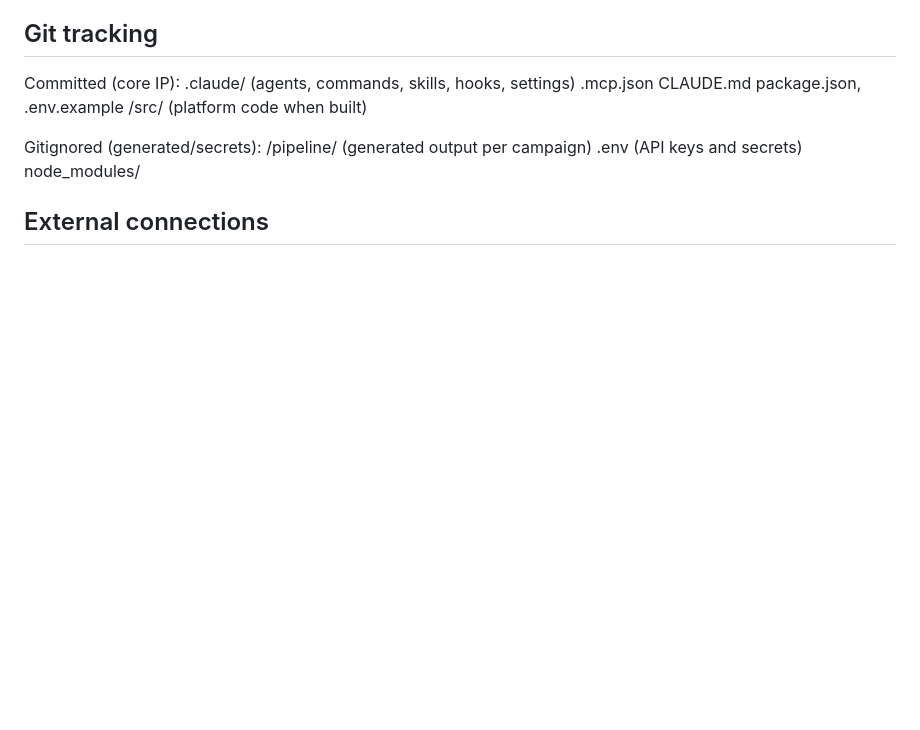
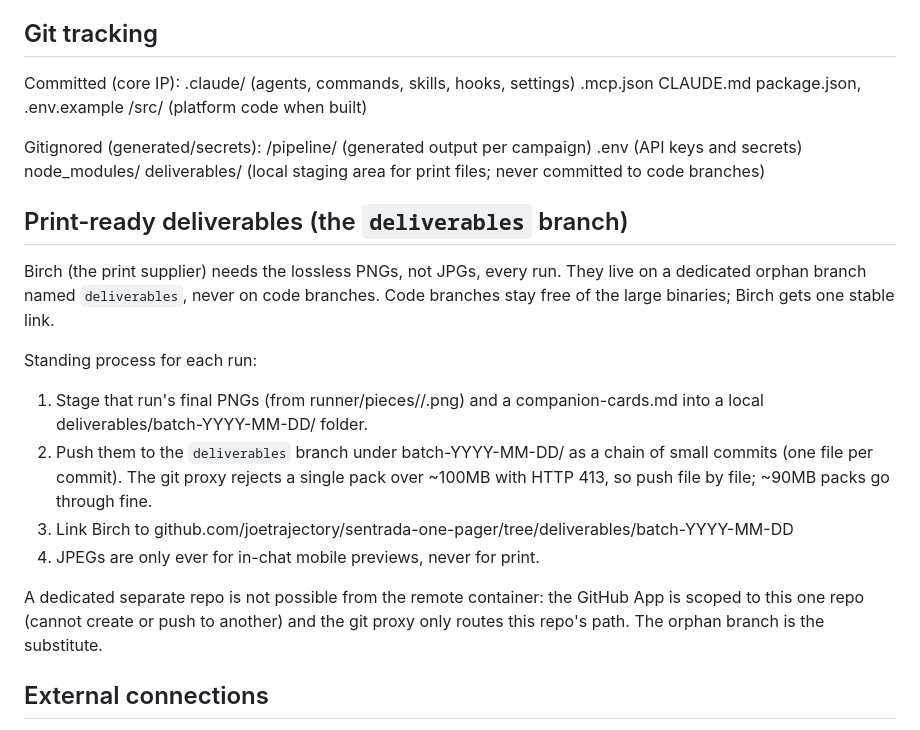
Before and after one commit to joetrajectory/sentrada-one-pager, a Markdown page: CLAUDE.md, the part around the change. GitHub-like rendering; blank space fills up the shorter version.

Commit message:
Document deliverables branch process for print-ready PNGs
Co-Authored-By: Claude Opus 4.8 (1M context) <noreply@anthropic.com>
Claude-Session: https://claude.ai/code/session_01Ngfz8jdZ6fRZY4P2AoTSi1

```diff
--- a/CLAUDE.md
+++ b/CLAUDE.md
@@ -173,6 +173,26 @@ Gitignored (generated/secrets):
   /pipeline/ (generated output per campaign)
   .env (API keys and secrets)
   node_modules/
+  deliverables/ (local staging area for print files; never committed to code branches)
+
+## Print-ready deliverables (the `deliverables` branch)
+
+Birch (the print supplier) needs the lossless PNGs, not JPGs, every run. They
+live on a dedicated orphan branch named `deliverables`, never on code branches.
+Code branches stay free of the large binaries; Birch gets one stable link.
+
+Standing process for each run:
+1. Stage that run's final PNGs (from runner/pieces/<slug>/<slug>.png) and a
+   companion-cards.md into a local deliverables/batch-YYYY-MM-DD/ folder.
+2. Push them to the `deliverables` branch under batch-YYYY-MM-DD/ as a chain of
+   small commits (one file per commit). The git proxy rejects a single pack over
+   ~100MB with HTTP 413, so push file by file; ~90MB packs go through fine.
+3. Link Birch to github.com/joetrajectory/sentrada-one-pager/tree/deliverables/batch-YYYY-MM-DD
+4. JPEGs are only ever for in-chat mobile previews, never for print.
+
+A dedicated separate repo is not possible from the remote container: the GitHub
+App is scoped to this one repo (cannot create or push to another) and the git
+proxy only routes this repo's path. The orphan branch is the substitute.
 
 ## External connections
 
```
